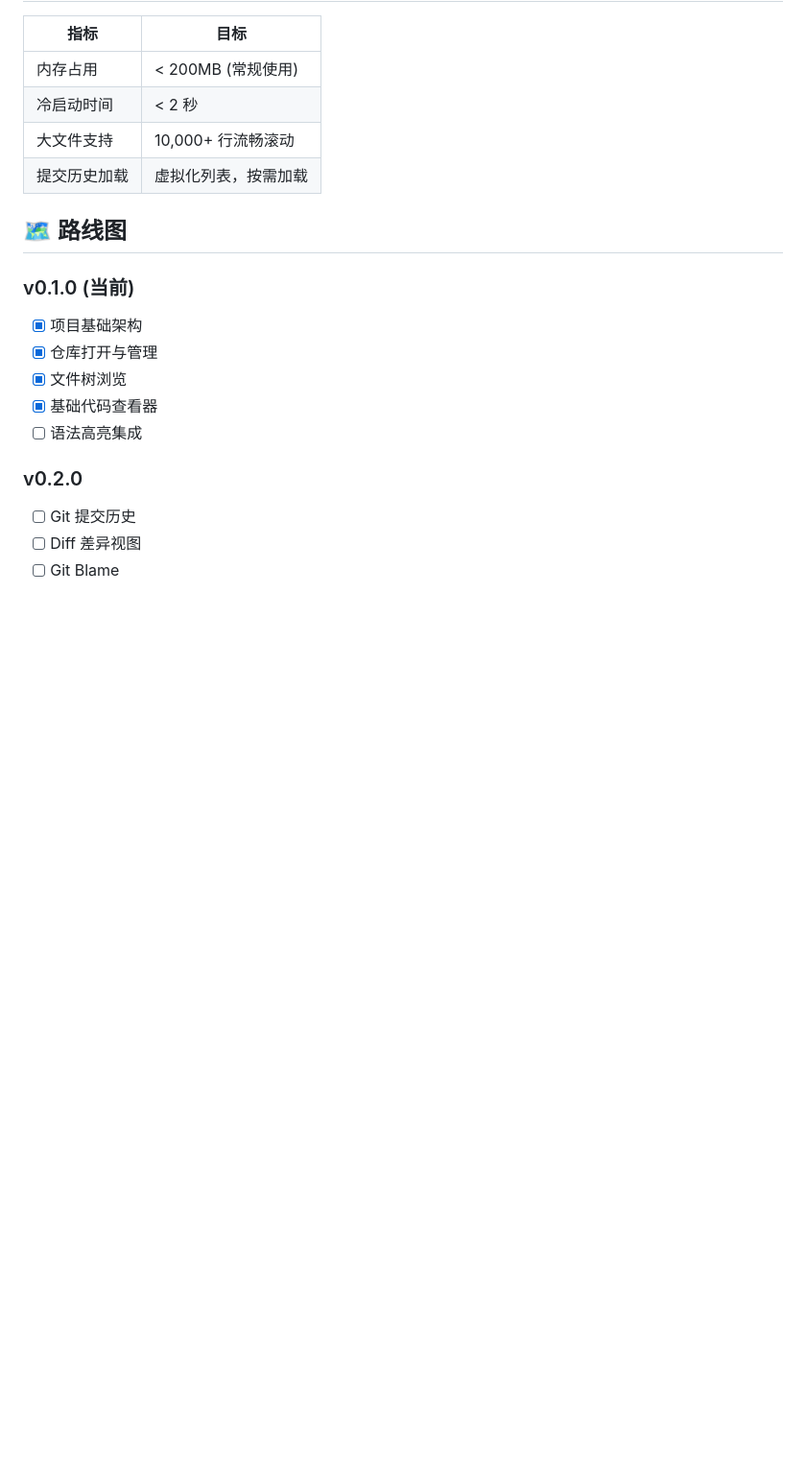
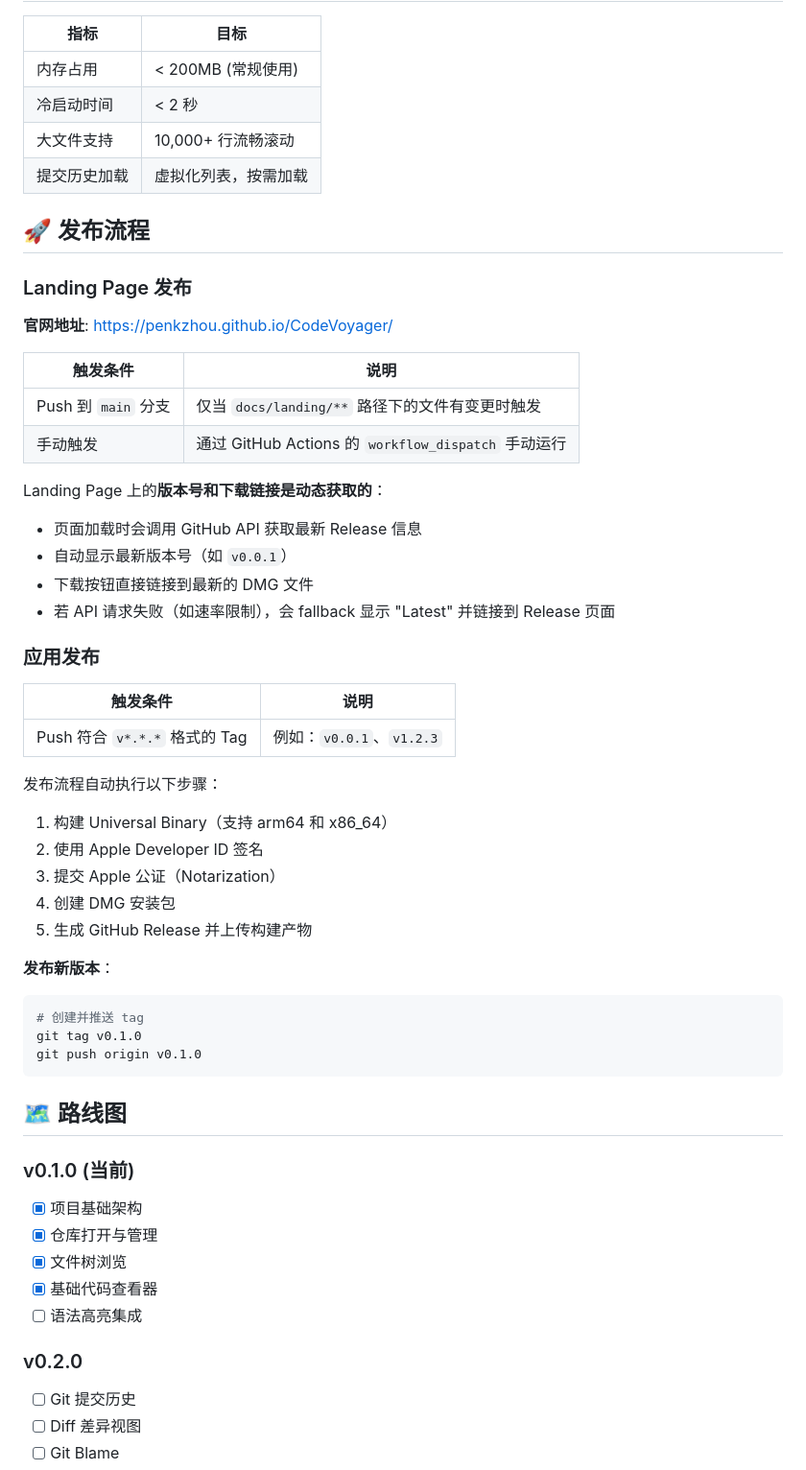
Before and after one commit to penkzhou/CodeVoyager, a Markdown page: README_cn.md, the part around the change. Shown at 96% size. GitHub-like rendering; blank space fills up the shorter version.

Commit message:
Add release process documentation to README
Document the CI/CD workflows:
- Landing page deployment triggers and dynamic version fetching
- Application release process with signing and notarization

````diff
--- a/README_cn.md
+++ b/README_cn.md
@@ -130,6 +130,43 @@ dependencies: [
 | 大文件支持 | 10,000+ 行流畅滚动 |
 | 提交历史加载 | 虚拟化列表，按需加载 |
 
+## 🚀 发布流程
+
+### Landing Page 发布
+
+**官网地址**: https://penkzhou.github.io/CodeVoyager/
+
+| 触发条件 | 说明 |
+|---------|------|
+| Push 到 `main` 分支 | 仅当 `docs/landing/**` 路径下的文件有变更时触发 |
+| 手动触发 | 通过 GitHub Actions 的 `workflow_dispatch` 手动运行 |
+
+Landing Page 上的**版本号和下载链接是动态获取的**：
+- 页面加载时会调用 GitHub API 获取最新 Release 信息
+- 自动显示最新版本号（如 `v0.0.1`）
+- 下载按钮直接链接到最新的 DMG 文件
+- 若 API 请求失败（如速率限制），会 fallback 显示 "Latest" 并链接到 Release 页面
+
+### 应用发布
+
+| 触发条件 | 说明 |
+|---------|------|
+| Push 符合 `v*.*.*` 格式的 Tag | 例如：`v0.0.1`、`v1.2.3` |
+
+发布流程自动执行以下步骤：
+1. 构建 Universal Binary（支持 arm64 和 x86_64）
+2. 使用 Apple Developer ID 签名
+3. 提交 Apple 公证（Notarization）
+4. 创建 DMG 安装包
+5. 生成 GitHub Release 并上传构建产物
+
+**发布新版本**：
+```bash
+# 创建并推送 tag
+git tag v0.1.0
+git push origin v0.1.0
+```
+
 ## 🗺️ 路线图
 
 ### v0.1.0 (当前)
````
Also changed, not shown: README.md (+37 -0 lines).
